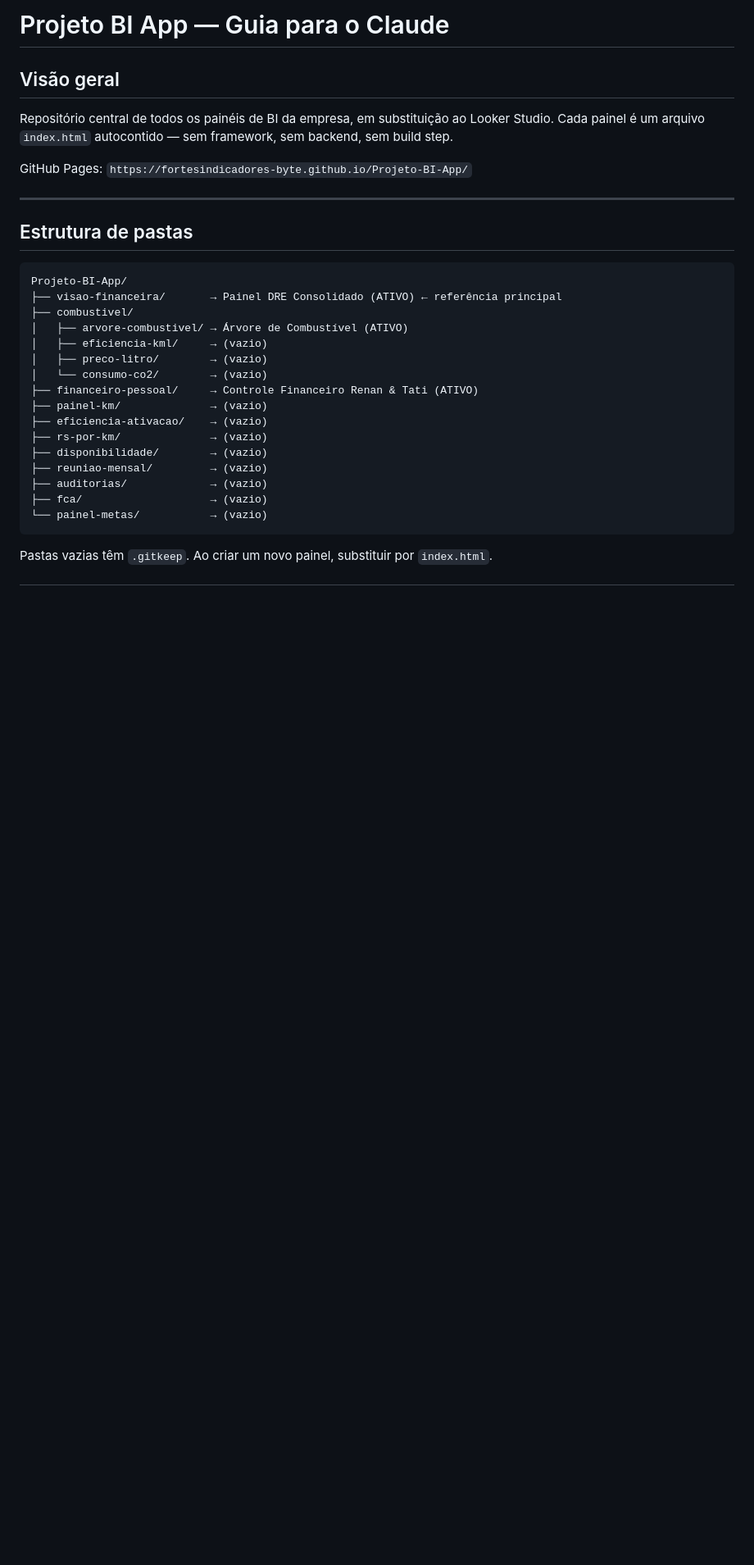
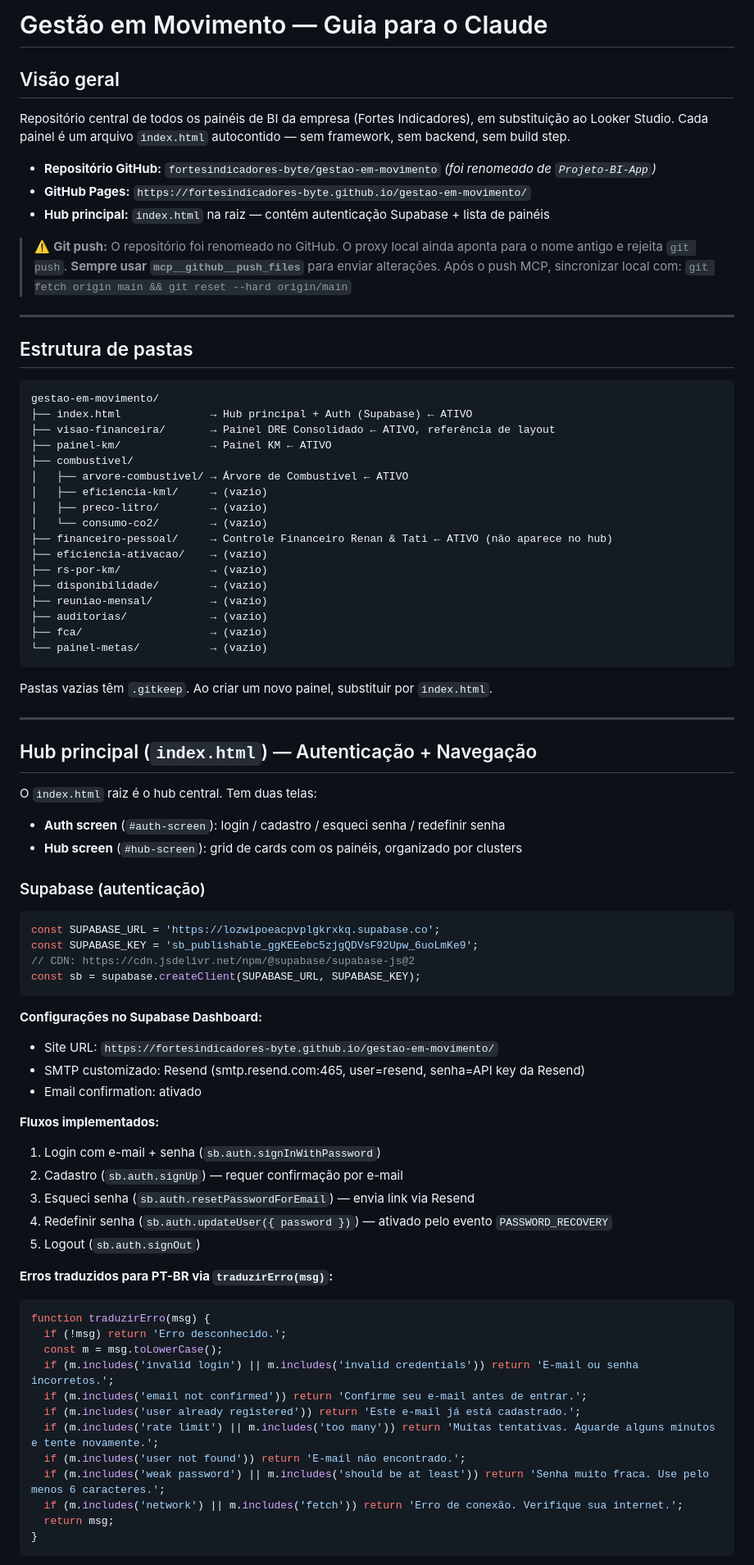
Before and after one commit to fortesindicadores-byte/Projeto-BI-App, a Markdown page: CLAUDE.md, the part around one of its changes. Shown at 82% size. Rendered like a GitHub page; blank space fills up the shorter version.

Commit message:
docs: update CLAUDE.md with full project state — hub, auth, Supabase, clusters, git push workaround

````diff
--- a/CLAUDE.md
+++ b/CLAUDE.md
@@ -1,26 +1,31 @@
-# Projeto BI App — Guia para o Claude
+# Gestão em Movimento — Guia para o Claude
 
 ## Visão geral
 
-Repositório central de todos os painéis de BI da empresa, em substituição ao Looker Studio.
+Repositório central de todos os painéis de BI da empresa (Fortes Indicadores), em substituição ao Looker Studio.
 Cada painel é um arquivo `index.html` autocontido — sem framework, sem backend, sem build step.
 
-GitHub Pages: `https://fortesindicadores-byte.github.io/Projeto-BI-App/`
+- **Repositório GitHub:** `fortesindicadores-byte/gestao-em-movimento` _(foi renomeado de `Projeto-BI-App`)_
+- **GitHub Pages:** `https://fortesindicadores-byte.github.io/gestao-em-movimento/`
+- **Hub principal:** `index.html` na raiz — contém autenticação Supabase + lista de painéis
+
+> ⚠️ **Git push:** O repositório foi renomeado no GitHub. O proxy local ainda aponta para o nome antigo e rejeita `git push`. **Sempre usar `mcp__github__push_files`** para enviar alterações. Após o push MCP, sincronizar local com: `git fetch origin main && git reset --hard origin/main`
 
 ---
 
 ## Estrutura de pastas
 
 ```
-Projeto-BI-App/
-├── visao-financeira/       → Painel DRE Consolidado (ATIVO) ← referência principal
+gestao-em-movimento/
+├── index.html              → Hub principal + Auth (Supabase) ← ATIVO
+├── visao-financeira/       → Painel DRE Consolidado ← ATIVO, referência de layout
+├── painel-km/              → Painel KM ← ATIVO
 ├── combustivel/
-│   ├── arvore-combustivel/ → Árvore de Combustível (ATIVO)
+│   ├── arvore-combustivel/ → Árvore de Combustível ← ATIVO
 │   ├── eficiencia-kml/     → (vazio)
 │   ├── preco-litro/        → (vazio)
 │   └── consumo-co2/        → (vazio)
-├── financeiro-pessoal/     → Controle Financeiro Renan & Tati (ATIVO)
-├── painel-km/              → (vazio)
+├── financeiro-pessoal/     → Controle Financeiro Renan & Tati ← ATIVO (não aparece no hub)
 ├── eficiencia-ativacao/    → (vazio)
 ├── rs-por-km/              → (vazio)
 ├── disponibilidade/        → (vazio)
@@ -31,3 +36,48 @@ Projeto-BI-App/
 ```
 
 Pastas vazias têm `.gitkeep`. Ao criar um novo painel, substituir por `index.html`.
+
+---
+
+## Hub principal (`index.html`) — Autenticação + Navegação
+
+O `index.html` raiz é o hub central. Tem duas telas:
+- **Auth screen** (`#auth-screen`): login / cadastro / esqueci senha / redefinir senha
+- **Hub screen** (`#hub-screen`): grid de cards com os painéis, organizado por clusters
+
+### Supabase (autenticação)
+```javascript
+const SUPABASE_URL = 'https://lozwipoeacpvplgkrxkq.supabase.co';
+const SUPABASE_KEY = 'sb_publishable_ggKEEebc5zjgQDVsF92Upw_6uoLmKe9';
+// CDN: https://cdn.jsdelivr.net/npm/@supabase/supabase-js@2
+const sb = supabase.createClient(SUPABASE_URL, SUPABASE_KEY);
+```
+
+**Configurações no Supabase Dashboard:**
+- Site URL: `https://fortesindicadores-byte.github.io/gestao-em-movimento/`
+- SMTP customizado: Resend (smtp.resend.com:465, user=resend, senha=API key da Resend)
+- Email confirmation: ativado
+
+**Fluxos implementados:**
+1. Login com e-mail + senha (`sb.auth.signInWithPassword`)
+2. Cadastro (`sb.auth.signUp`) — requer confirmação por e-mail
+3. Esqueci senha (`sb.auth.resetPasswordForEmail`) — envia link via Resend
+4. Redefinir senha (`sb.auth.updateUser({ password })`) — ativado pelo evento `PASSWORD_RECOVERY`
+5. Logout (`sb.auth.signOut`)
+
+**Erros traduzidos para PT-BR via `traduzirErro(msg)`:**
+```javascript
+function traduzirErro(msg) {
+  if (!msg) return 'Erro desconhecido.';
+  const m = msg.toLowerCase();
+  if (m.includes('invalid login') || m.includes('invalid credentials')) return 'E-mail ou senha incorretos.';
+  if (m.includes('email not confirmed')) return 'Confirme seu e-mail antes de entrar.';
+  if (m.includes('user already registered')) return 'Este e-mail já está cadastrado.';
+  if (m.includes('rate limit') || m.includes('too many')) return 'Muitas tentativas. Aguarde alguns minutos e tente novamente.';
+  if (m.includes('user not found')) return 'E-mail não encontrado.';
+  if (m.includes('weak password') || m.includes('should be at least')) return 'Senha muito fraca. Use pelo menos 6 caracteres.';
+  if (m.includes('network') || m.includes('fetch')) return 'Erro de conexão. Verifique sua internet.';
+  return msg;
+}
+```
+
````
Also changed, not shown: other parts of CLAUDE.md (+97 -62 lines).
